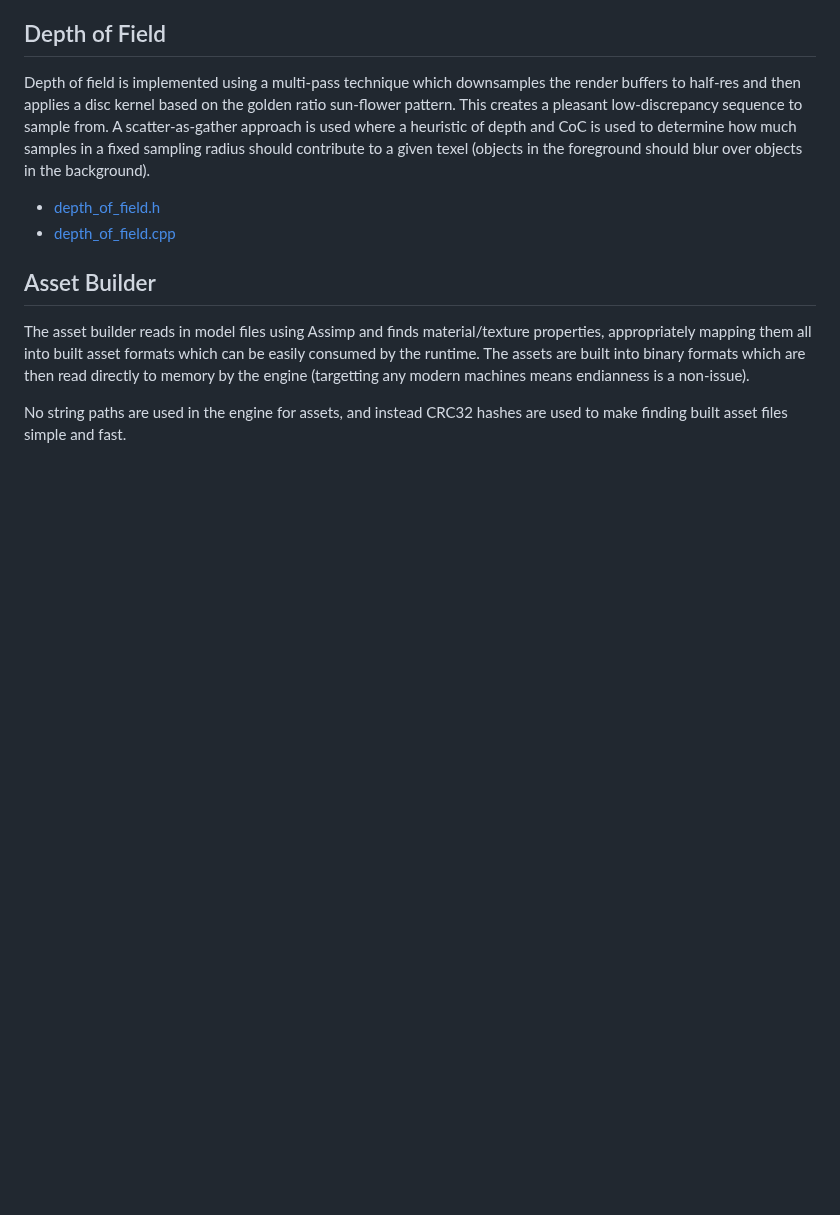
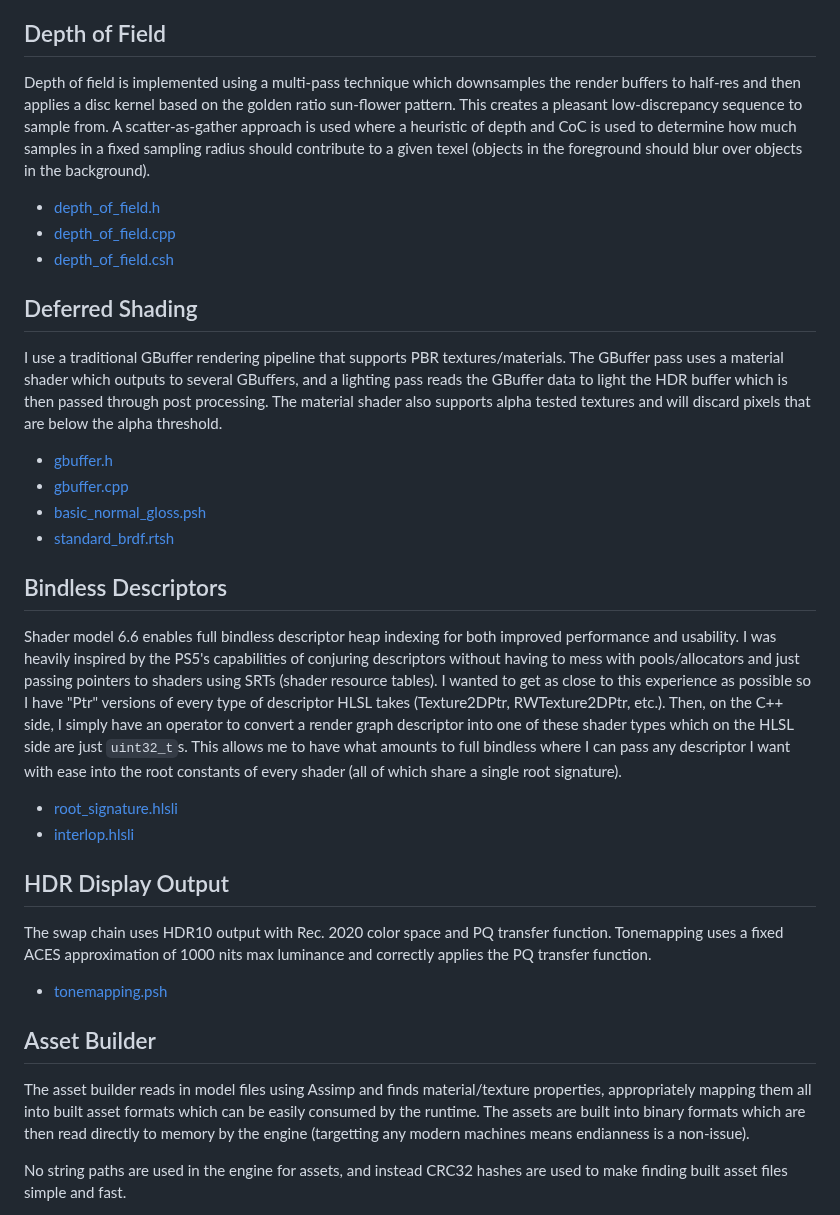
Before and after one commit to Bricktheworld/Athena, a Markdown page: README.md, the part around one of its changes. Drawn GitHub-style; blank space fills up the shorter version.

```diff
--- a/README.md
+++ b/README.md
@@ -112,7 +115,36 @@ sampling radius should contribute to a given texel (objects in the foreground sh
 
 - [depth_of_field.h](https://github.com/Bricktheworld/Athena/blob/master/Code/Core/Engine/Render/depth_of_field.h)
 - [depth_of_field.cpp](https://github.com/Bricktheworld/Athena/blob/master/Code/Core/Engine/Render/depth_of_field.cpp)
+- [depth_of_field.csh](https://github.com/Bricktheworld/Athena/blob/master/Code/Core/Engine/Shaders/PostProcessing/depth_of_field.csh)
 
+## Deferred Shading
+I use a traditional GBuffer rendering pipeline that supports PBR textures/materials. The GBuffer pass uses a material shader
+which outputs to several GBuffers, and a lighting pass reads the GBuffer data to light the HDR buffer which is then passed
+through post processing. The material shader also supports alpha tested textures and will discard pixels that are below the
+alpha threshold.
+
+- [gbuffer.h](https://github.com/Bricktheworld/Athena/blob/master/Code/Core/Engine/Render/gbuffer.h)
+- [gbuffer.cpp](https://github.com/Bricktheworld/Athena/blob/master/Code/Core/Engine/Render/gbuffer.cpp)
+- [basic_normal_gloss.psh](https://github.com/Bricktheworld/Athena/blob/master/Code/Core/Engine/Shaders/Materials/basic_normal_gloss.psh)
+- [standard_brdf.rtsh](https://github.com/Bricktheworld/Athena/blob/master/Code/Core/Engine/Shaders/Lighting/standard_brdf.rtsh)
+
+## Bindless Descriptors
+Shader model 6.6 enables full bindless descriptor heap indexing for both improved performance and usability. I was heavily
+inspired by the PS5's capabilities of conjuring descriptors without having to mess with pools/allocators and just passing
+pointers to shaders using SRTs (shader resource tables). I wanted to get as close to this experience as possible so I
+have "Ptr" versions of every type of descriptor HLSL takes (Texture2DPtr, RWTexture2DPtr, etc.). Then, on the C++ side,
+I simply have an operator to convert a render graph descriptor into one of these shader types which on the HLSL side are
+just `uint32_t`s. This allows me to have what amounts to full bindless where I can pass any descriptor I want with ease into
+the root constants of every shader (all of which share a single root signature).
+
+- [root_signature.hlsli](https://github.com/Bricktheworld/Athena/blob/master/Code/Core/Engine/Shaders/root_signature.hlsli)
+- [interlop.hlsli](https://github.com/Bricktheworld/Athena/blob/master/Code/Core/Engine/Shaders/interlop.hlsli)
+
+## HDR Display Output
+The swap chain uses HDR10 output with Rec. 2020 color space and PQ transfer function. Tonemapping uses a fixed ACES approximation
+of 1000 nits max luminance and correctly applies the PQ transfer function.
+
+- [tonemapping.psh](https://github.com/Bricktheworld/Athena/blob/master/Code/Core/Engine/Shaders/PostProcessing/tonemapping.psh)
 
 ## Asset Builder
 The asset builder reads in model files using Assimp and finds material/texture properties, appropriately mapping them all into
```
Also changed, not shown: other parts of README.md (+7 -4 lines).
